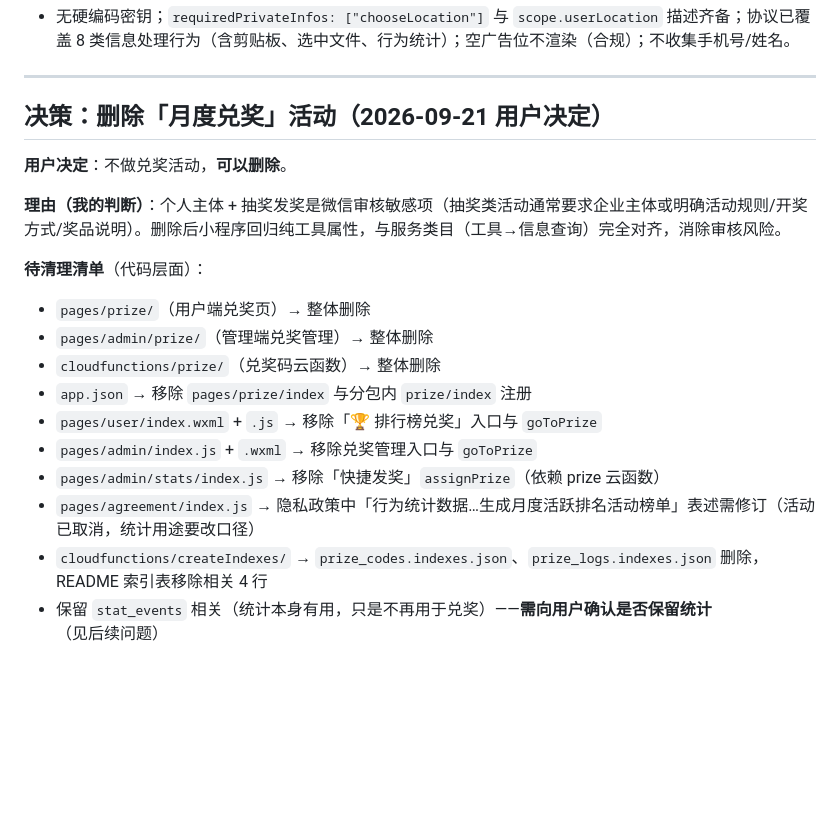
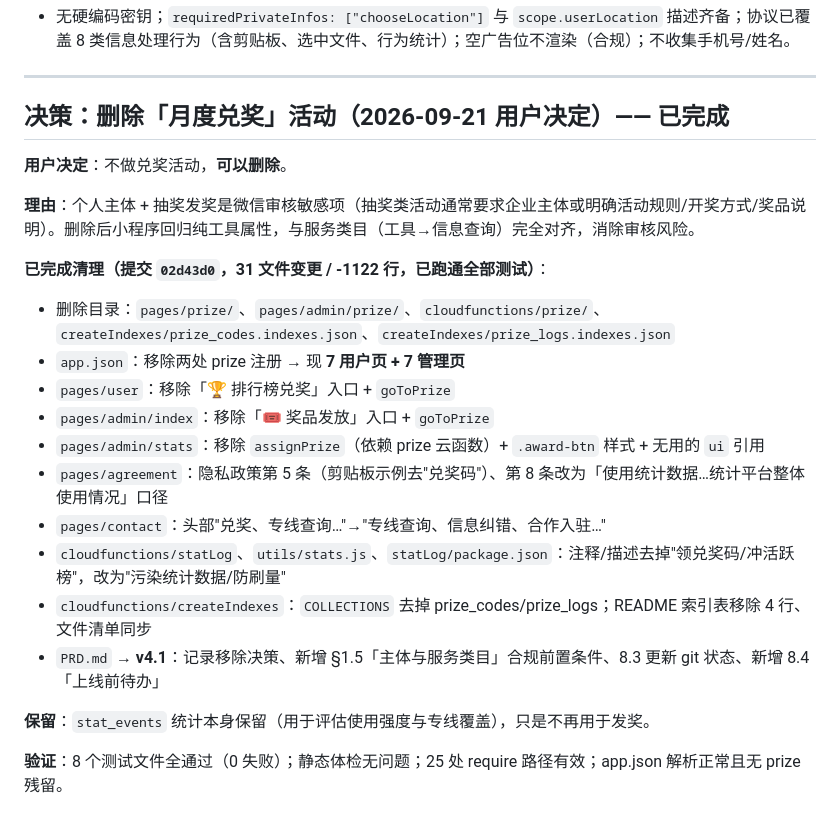
Before and after one commit to ztwl82518294/-, a Markdown page: .workbuddy/memory/2026-09-21.md, the part around the change. Drawn GitHub-style; blank space fills up the shorter version.

Commit message:
docs: 记忆文件更新兑奖移除完成状态

```diff
--- a/.workbuddy/memory/2026-09-21.md
+++ b/.workbuddy/memory/2026-09-21.md
@@ -86,20 +86,24 @@ git push -u origin main
 
 ---
 
-## 决策：删除「月度兑奖」活动（2026-09-21 用户决定）
+## 决策：删除「月度兑奖」活动（2026-09-21 用户决定）—— 已完成
 
 **用户决定**：不做兑奖活动，**可以删除**。
 
-**理由（我的判断）**：个人主体 + 抽奖发奖是微信审核敏感项（抽奖类活动通常要求企业主体或明确活动规则/开奖方式/奖品说明）。删除后小程序回归纯工具属性，与服务类目（工具→信息查询）完全对齐，消除审核风险。
+**理由**：个人主体 + 抽奖发奖是微信审核敏感项（抽奖类活动通常要求企业主体或明确活动规则/开奖方式/奖品说明）。删除后小程序回归纯工具属性，与服务类目（工具→信息查询）完全对齐，消除审核风险。
 
-**待清理清单**（代码层面）：
-- `pages/prize/`（用户端兑奖页）→ 整体删除
-- `pages/admin/prize/`（管理端兑奖管理）→ 整体删除
-- `cloudfunctions/prize/`（兑奖码云函数）→ 整体删除
-- `app.json` → 移除 `pages/prize/index` 与分包内 `prize/index` 注册
-- `pages/user/index.wxml` + `.js` → 移除「🏆 排行榜兑奖」入口与 `goToPrize`
-- `pages/admin/index.js` + `.wxml` → 移除兑奖管理入口与 `goToPrize`
-- `pages/admin/stats/index.js` → 移除「快捷发奖」`assignPrize`（依赖 prize 云函数）
-- `pages/agreement/index.js` → 隐私政策中「行为统计数据…生成月度活跃排名活动榜单」表述需修订（活动已取消，统计用途要改口径）
-- `cloudfunctions/createIndexes/` → `prize_codes.indexes.json`、`prize_logs.indexes.json` 删除，README 索引表移除相关 4 行
-- 保留 `stat_events` 相关（统计本身有用，只是不再用于兑奖）——**需向用户确认是否保留统计**（见后续问题）
+**已完成清理（提交 `02d43d0`，31 文件变更 / -1122 行，已跑通全部测试）**：
+- 删除目录：`pages/prize/`、`pages/admin/prize/`、`cloudfunctions/prize/`、`createIndexes/prize_codes.indexes.json`、`createIndexes/prize_logs.indexes.json`
+- `app.json`：移除两处 prize 注册 → 现 **7 用户页 + 7 管理页**
+- `pages/user`：移除「🏆 排行榜兑奖」入口 + `goToPrize`
+- `pages/admin/index`：移除「🎟️ 奖品发放」入口 + `goToPrize`
+- `pages/admin/stats`：移除 `assignPrize`（依赖 prize 云函数）+ `.award-btn` 样式 + 无用的 `ui` 引用
+- `pages/agreement`：隐私政策第 5 条（剪贴板示例去"兑奖码"）、第 8 条改为「使用统计数据…统计平台整体使用情况」口径
+- `pages/contact`：头部"兑奖、专线查询…"→"专线查询、信息纠错、合作入驻…"
+- `cloudfunctions/statLog`、`utils/stats.js`、`statLog/package.json`：注释/描述去掉"领兑奖码/冲活跃榜"，改为"污染统计数据/防刷量"
+- `cloudfunctions/createIndexes`：`COLLECTIONS` 去掉 prize_codes/prize_logs；README 索引表移除 4 行、文件清单同步
+- `PRD.md` → **v4.1**：记录移除决策、新增 §1.5「主体与服务类目」合规前置条件、8.3 更新 git 状态、新增 8.4「上线前待办」
+
+**保留**：`stat_events` 统计本身保留（用于评估使用强度与专线覆盖），只是不再用于发奖。
+
+**验证**：8 个测试文件全通过（0 失败）；静态体检无问题；25 处 require 路径有效；app.json 解析正常且无 prize 残留。
```
Also changed, not shown: .workbuddy/memory/MEMORY.md (+1 -1 lines).
